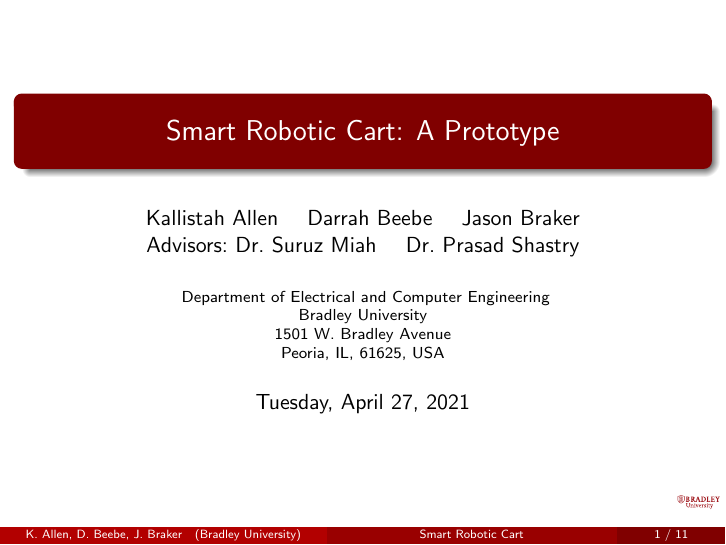
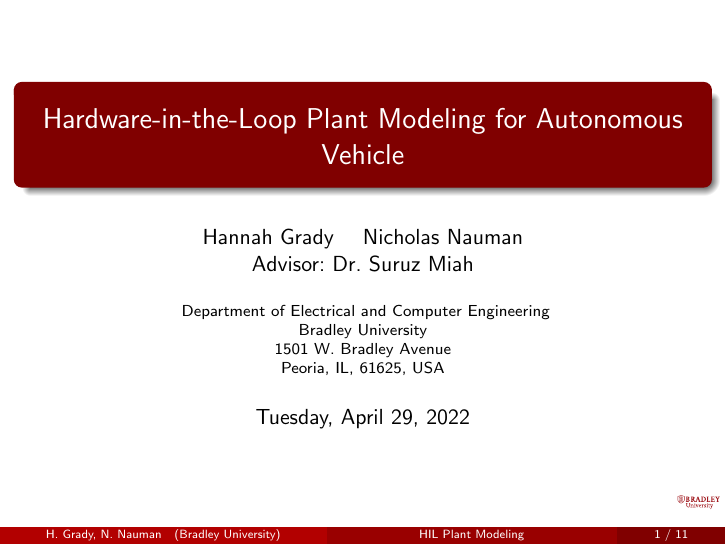
Before and after one commit to ECE-BU-Miah/seniorProj2-2021-22-Docs, LaTeX slides (finalReportPres.tex): page 1 of 12. Compiled offline with pdfLaTeX.

Commit message:
Update finalReportPres.tex

```diff
--- a/finalReportPres.tex
+++ b/finalReportPres.tex
@@ -92,10 +92,10 @@
 %==============================================================================
 %     TITLE
 %==============================================================================
-\title[Smart Robotic Cart]{Smart Robotic Cart: A Prototype}
+\title[HIL Plant Modeling]{Hardware-in-the-Loop Plant Modeling for Autonomous Vehicle}
 
-\author[K.~Allen, D.~Beebe, J.~Braker]{Kallistah~Allen \and Darrah~Beebe \and Jason~Braker
-Advisors:~Dr.~Suruz~Miah \and Dr.~Prasad~Shastry}
+\author[H.~Grady, N.~Nauman]{Hannah~Grady \and Nicholas~Nauman
+\linebreak Advisor:~Dr.~Suruz~Miah}
 % - Give the names in the same order as the appear in the paper.
 % - Use the \inst{?} command only if the authors have different
 %   affiliation.
@@ -110,7 +110,7 @@ Advisors:~Dr.~Suruz~Miah \and Dr.~Prasad~Shastry}
 % - Use the \inst command only if there are several affiliations.
 % - Keep it simple, no one is interested in your street address.
 
-\date[April~20,~2021]{Tuesday, April~27,~2021}
+\date[April~29,~2022]{Tuesday, April~29,~2022}
 
 % - Either use conference name or its abbreviation.
 % - Not really informative to the audience, more for people (including
```
